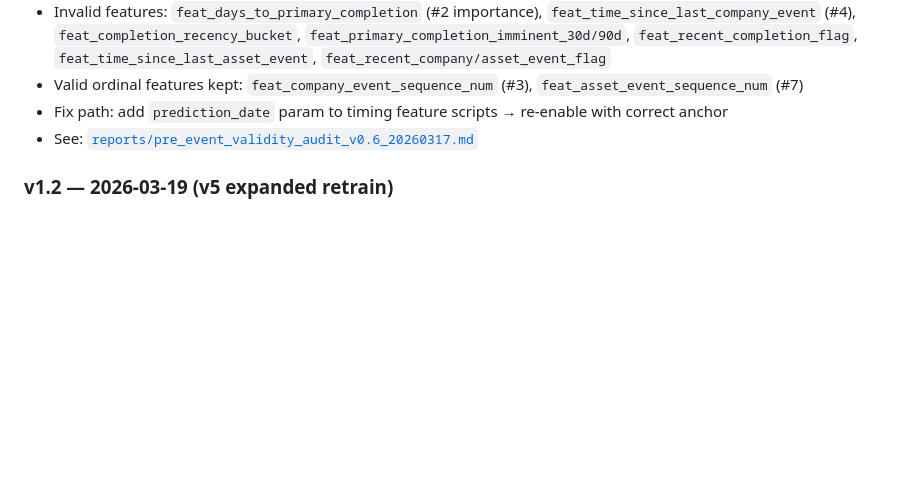
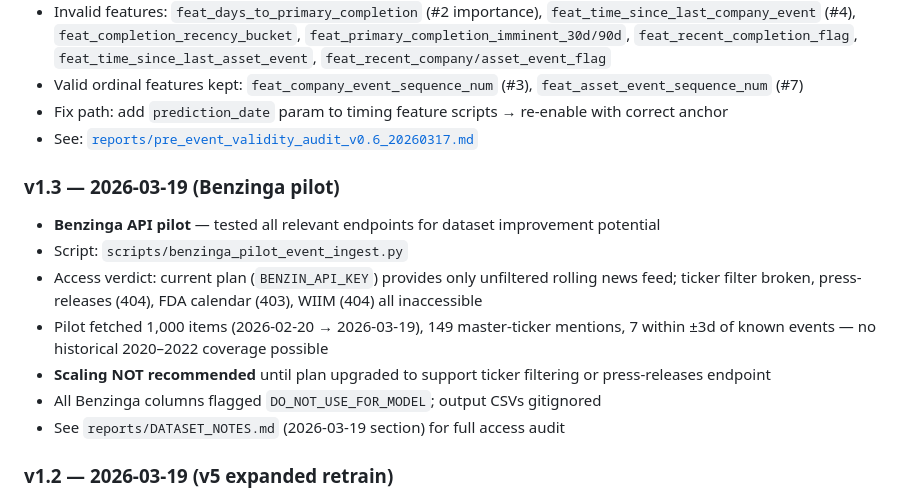
Before and after one commit to tomereldor/NuriTomer, a Markdown page: biotech_catalyst_v3/README.md, the part around the change. Drawn GitHub-style; blank space fills up the shorter version.

Commit message:
Add Benzinga pilot to README changelog (v3.36)
Co-Authored-By: Claude Sonnet 4.6 <noreply@anthropic.com>

```diff
--- a/biotech_catalyst_v3/README.md
+++ b/biotech_catalyst_v3/README.md
@@ -366,6 +366,15 @@ These features are kept as-is. They carry real signal for non-oncology (where CT
 - Fix path: add `prediction_date` param to timing feature scripts → re-enable with correct anchor
 - See: [`reports/pre_event_validity_audit_v0.6_20260317.md`](reports/pre_event_validity_audit_v0.6_20260317.md)
 
+### v1.3 — 2026-03-19 (Benzinga pilot)
+- **Benzinga API pilot** — tested all relevant endpoints for dataset improvement potential
+- Script: `scripts/benzinga_pilot_event_ingest.py`
+- Access verdict: current plan (`BENZIN_API_KEY`) provides only unfiltered rolling news feed; ticker filter broken, press-releases (404), FDA calendar (403), WIIM (404) all inaccessible
+- Pilot fetched 1,000 items (2026-02-20 → 2026-03-19), 149 master-ticker mentions, 7 within ±3d of known events — no historical 2020–2022 coverage possible
+- **Scaling NOT recommended** until plan upgraded to support ticker filtering or press-releases endpoint
+- All Benzinga columns flagged `DO_NOT_USE_FOR_MODEL`; output CSVs gitignored
+- See `reports/DATASET_NOTES.md` (2026-03-19 section) for full access audit
+
 ### v1.2 — 2026-03-19 (v5 expanded retrain)
 - **Retrain on 701-row expanded strict-clean pool** — +105 rows vs v4 (relaxed mesh-only exclusion)
 - `ml_baseline_train_20260318_v5.csv`: 701 rows, 25 base + 6 priors = 31 features, 30.4% positive rate
```
